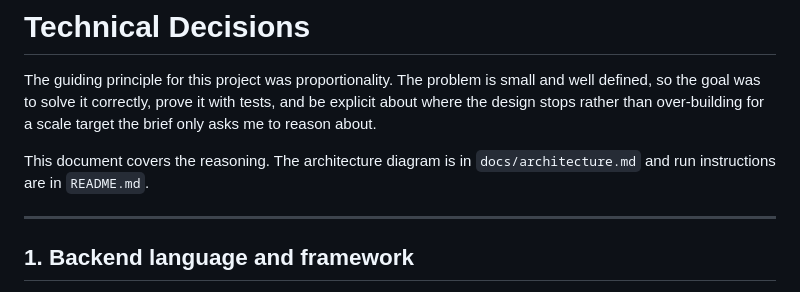
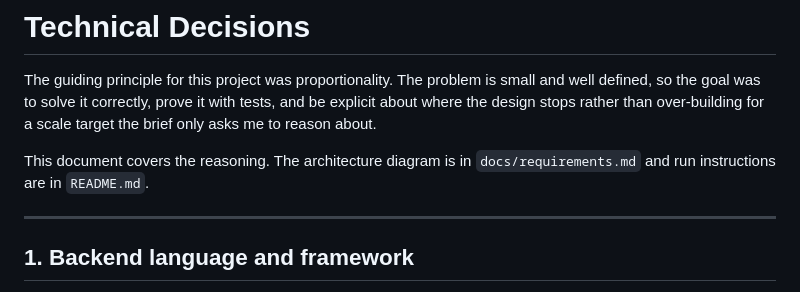
Before and after one commit to ShreyKumar/rif-take-home-challenge, a Markdown page: TECHNICAL_DECISIONS.md, the part around the change. GitHub-like rendering.

Commit message:
Correct architecture diagram reference in TECHNICAL_DECISIONS.md
Updated the reference to the architecture diagram in the technical decisions document.

```diff
--- a/TECHNICAL_DECISIONS.md
+++ b/TECHNICAL_DECISIONS.md
@@ -2,7 +2,7 @@
 
 The guiding principle for this project was proportionality. The problem is small and well defined, so the goal was to solve it correctly, prove it with tests, and be explicit about where the design stops rather than over-building for a scale target the brief only asks me to reason about.
 
-This document covers the reasoning. The architecture diagram is in `docs/architecture.md` and run instructions are in `README.md`.
+This document covers the reasoning. The architecture diagram is in `docs/requirements.md` and run instructions are in `README.md`.
 
 ---
 
```
